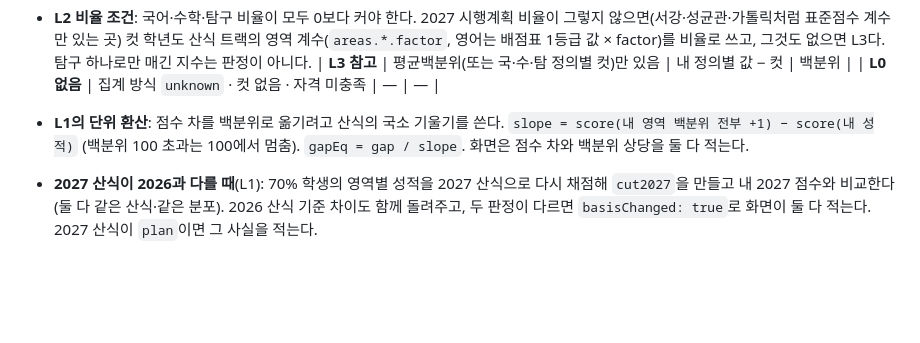
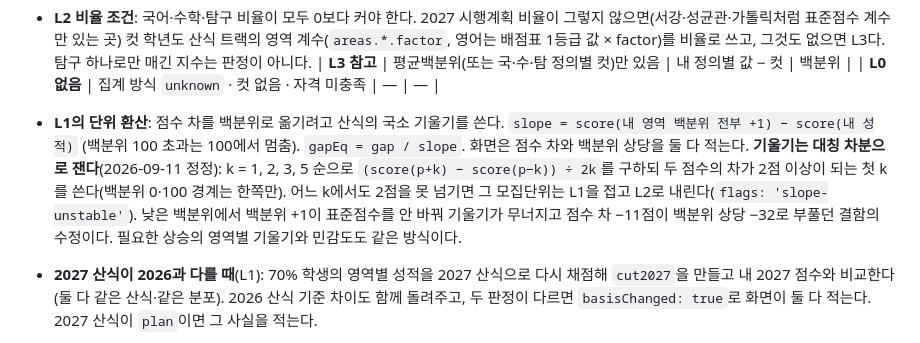
Before and after one commit to hsdc1258/jungsi-radar, a Markdown page: docs/MODEL.md, the part around the change. Drawn GitHub-style; blank space fills up the shorter version.

Commit message:
설계: L1 국소 기울기를 대칭 차분으로 재고 불안정하면 L2로 내린다
Co-Authored-By: Claude Fable 5.1 <noreply@anthropic.com>

```diff
--- a/docs/MODEL.md
+++ b/docs/MODEL.md
@@ -136,6 +136,10 @@
 - **L1의 단위 환산**: 점수 차를 백분위로 옮기려고 산식의 국소 기울기를 쓴다.
   `slope = score(내 영역 백분위 전부 +1) − score(내 성적)` (백분위 100 초과는 100에서 멈춤).
   `gapEq = gap / slope`. 화면은 점수 차와 백분위 상당을 둘 다 적는다.
+  **기울기는 대칭 차분으로 잰다**(2026-09-11 정정): k = 1, 2, 3, 5 순으로 `(score(p+k) − score(p−k)) ÷ 2k`를 구하되
+  두 점수의 차가 2점 이상이 되는 첫 k를 쓴다(백분위 0·100 경계는 한쪽만). 어느 k에서도 2점을 못 넘기면 그 모집단위는
+  L1을 접고 L2로 내린다(`flags: 'slope-unstable'`). 낮은 백분위에서 백분위 +1이 표준점수를 안 바꿔 기울기가 무너지고
+  점수 차 −11점이 백분위 상당 −32로 부풀던 결함의 수정이다. 필요한 상승의 영역별 기울기와 민감도도 같은 방식이다.
 - **2027 산식이 2026과 다를 때**(L1): 70% 학생의 영역별 성적을 2027 산식으로 다시 채점해 `cut2027`을
   만들고 내 2027 점수와 비교한다(둘 다 같은 산식·같은 분포). 2026 산식 기준 차이도 함께 돌려주고, 두
   판정이 다르면 `basisChanged: true`로 화면이 둘 다 적는다. 2027 산식이 `plan`이면 그 사실을 적는다.
```
